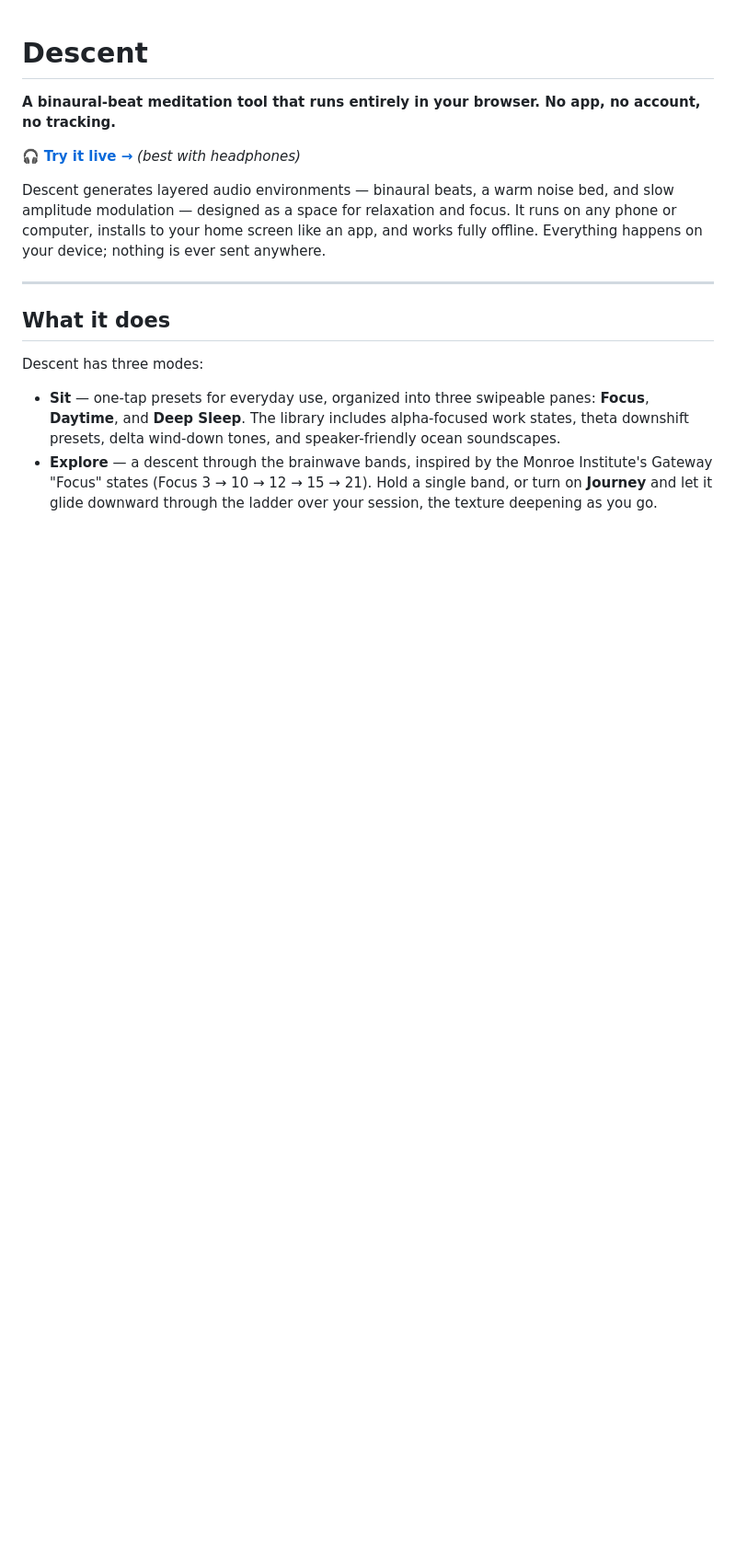
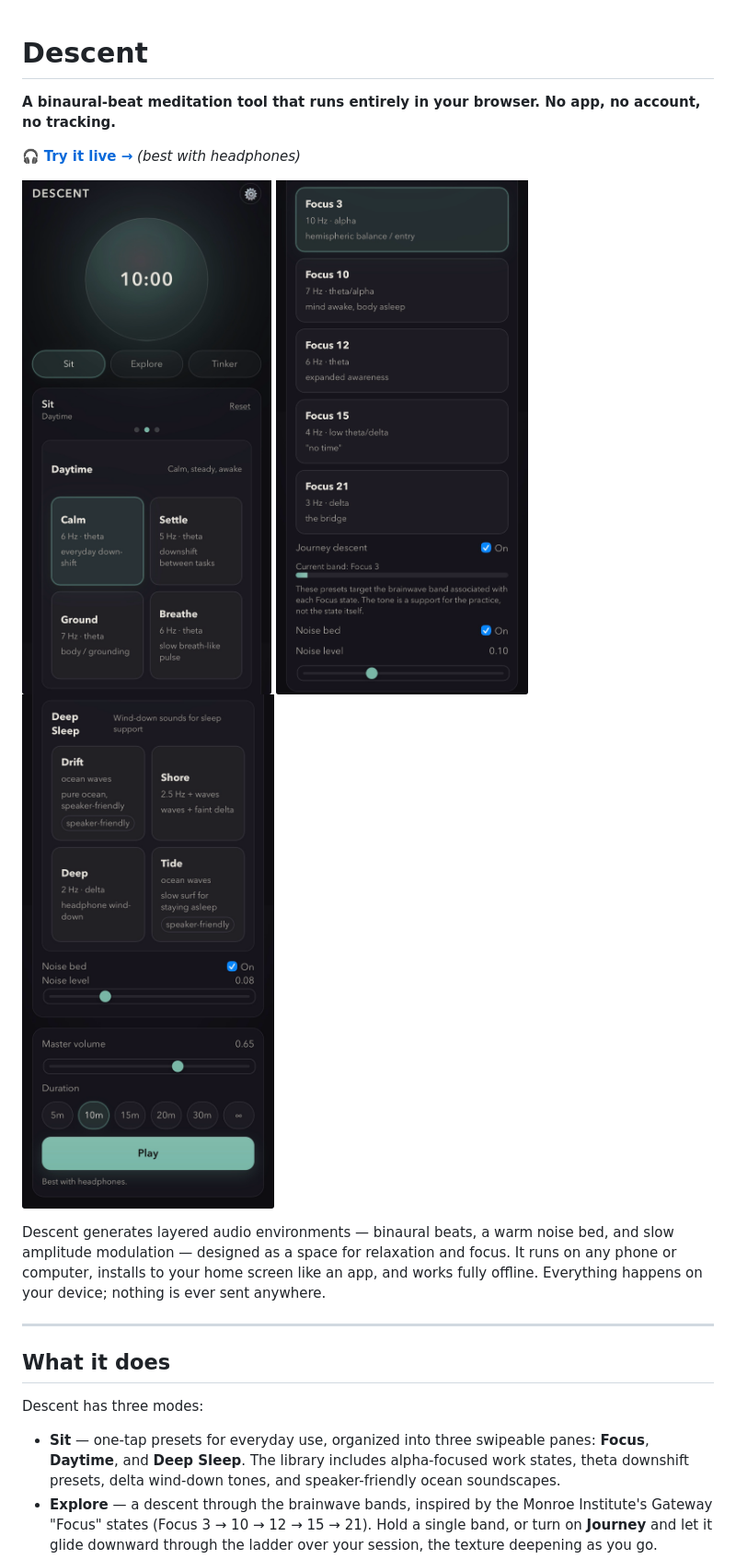
Before and after one commit to hoatscs-droid/descent, a Markdown page: README.md, the part around one of its changes. Shown at 92% size. Drawn GitHub-style; pictures changed too: screenshots/explore.png (added), screenshots/sit.png (added), screenshots/sleep.png (added); blank space fills up the shorter version.

Commit message:
Finalize README for v1.1.0

```diff
--- a/README.md
+++ b/README.md
@@ -3,6 +3,10 @@
 **A binaural-beat meditation tool that runs entirely in your browser. No app, no account, no tracking.**
 
 🎧 **[Try it live →](https://hoatscs-droid.github.io/descent)** *(best with headphones)*
+
+![Descent — Sit](screenshots/sit.png)
+![Descent — Explore](screenshots/explore.png)
+![Descent — Deep Sleep](screenshots/sleep.png)
 
 Descent generates layered audio environments — binaural beats, a warm noise bed, and slow amplitude modulation — designed as a space for relaxation and focus. It runs on any phone or computer, installs to your home screen like an app, and works fully offline. Everything happens on your device; nothing is ever sent anywhere.
 
```
Also changed, not shown: other parts of README.md (+5 -4 lines).
